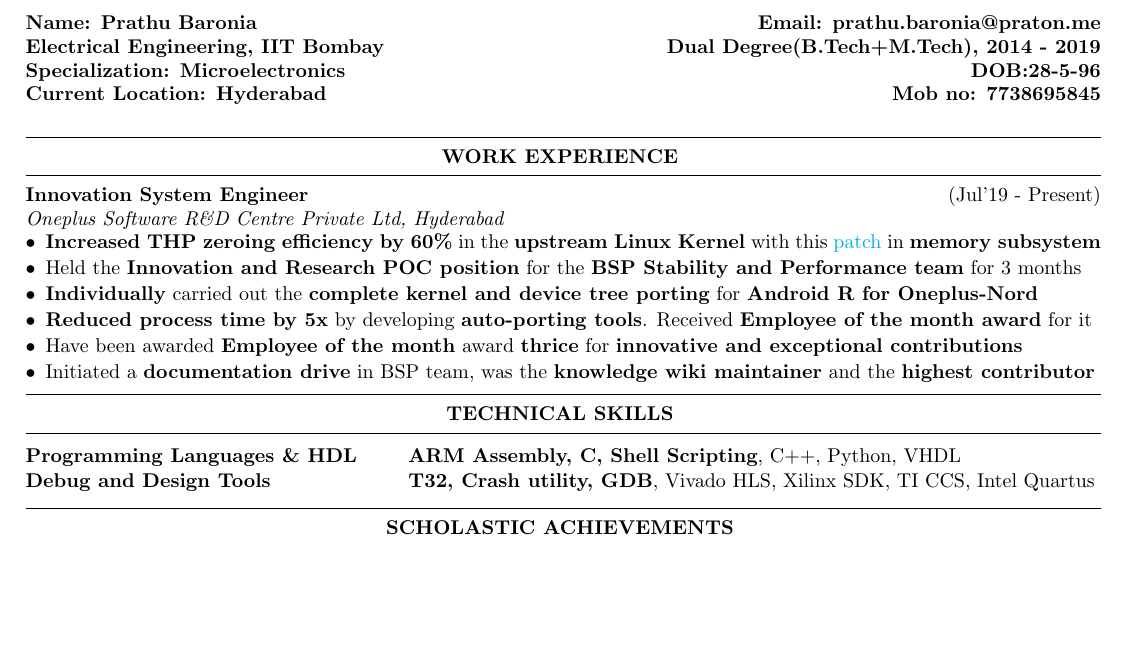
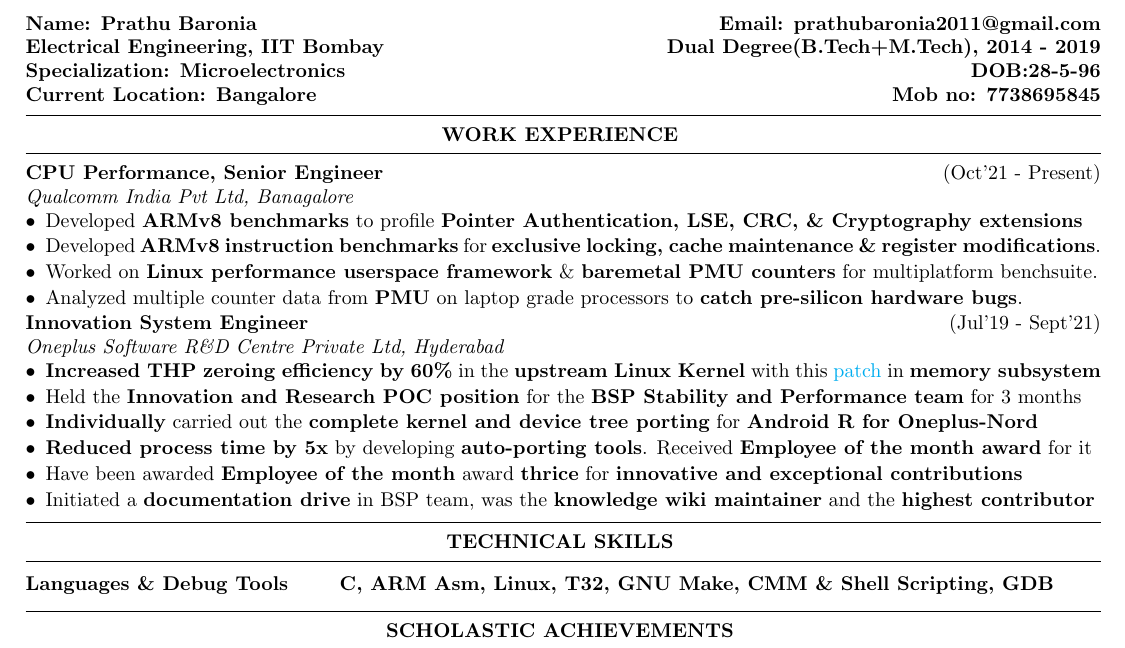
Before and after one commit to praton1729/Resumes, a LaTeX CV (single_page/Resume.tex): part of the page, cut so that both start at the same text, the shorter picture padded with empty space. Compiled offline with pdfLaTeX.

Commit message:
Update resume
- Add new work experience details

Signed-off-by: Prathu Baronia <prathu.baronia@praton.me>

```diff
--- a/single_page/Resume.tex
+++ b/single_page/Resume.tex
@@ -1,6 +1,6 @@
 \documentclass{resume}
 \usepackage{enumitem}
-\usepackage[left = 0.4in,right=0.4in,top=-0.1in,bottom=0.1in]{geometry}
+\usepackage[left = 0.4in,right=0.4in,top=-0.4in,bottom=0.1in]{geometry}
 \usepackage{relsize}
 \usepackage{scrextend}
 \usepackage{hyperref}
@@ -22,12 +22,13 @@
 %	CONTACT DETAILS SECTION
 %----------------------------------------------------------------------------------------
 
-{\bf Name: Prathu Baronia} \hfill {\bf Email: prathu.baronia@praton.me}\\
+{\bf Name: Prathu Baronia} \hfill {\bf Email: prathubaronia2011@gmail.com}\\
 {\bf Electrical Engineering, IIT Bombay} \hfill {\bf Dual Degree(B.Tech+M.Tech),
 	2014 - 2019}\\
 {\bf Specialization: Microelectronics} \hfill {\bf DOB:28-5-96}\\
-{\bf Current Location: Hyderabad} \hfill {\bf Mob no: 7738695845}\\
+{\bf Current Location: Bangalore} \hfill {\bf Mob no: 7738695845}\\
 
+\vspace{-.4cm}
 %----------------------------------------------------------------------------------------
 %	WORK EXPERIENCE SECTION
 %----------------------------------------------------------------------------------------
@@ -36,7 +37,29 @@
 
 \vspace{-.4cm}
 
-\item{\bf {\bf Innovation System Engineer}}\hfill{(Jul'19 - Present)}\\
+\item{\bf {\bf CPU Performance, Senior Engineer}}\hfill{(Oct'21 - Present)}\\
+	\emph{Qualcomm India Pvt Ltd, Banagalore}\\
+[-0.4cm]
+
+\begin{itemize}[leftmargin=*]
+
+	\itemsep \sepval
+
+	%\item Developed {\bf multiplatform microbenchmarks} to profile crucial instructions
+	%	\& use-cases on {\bf ARM based processors.}
+
+	\item Developed {\bf ARMv8 benchmarks} to profile {\bf Pointer Authentication, LSE, CRC, \& Cryptography extensions}
+
+	\item Developed {\bf ARMv8 instruction benchmarks} for {\bf exclusive locking, cache maintenance \& register modifications}.
+
+	\item Worked on {\bf Linux performance userspace framework} \& {\bf baremetal PMU counters} for multiplatform benchsuite.
+
+	\item Analyzed multiple counter data from {\bf PMU} on laptop grade processors to {\bf catch pre-silicon hardware bugs}.
+
+\end{itemize}
+\vspace{-.2cm}
+
+\item{\bf {\bf Innovation System Engineer}}\hfill{(Jul'19 - Sept'21)}\\
 	\emph{Oneplus Software R\&D Centre Private Ltd, Hyderabad}\\
 [-0.4cm]
 
@@ -77,14 +100,8 @@
 
 \begin{tabular}{@{} >{\bfseries}l @{\hspace{6ex}} l}
 
-	{\bf Programming Languages \& HDL} &  {\bf ARM Assembly, C, Shell
-	Scripting}, C++, Python, VHDL \\ \vspace{-0.4cm}
-
-	%\\{\bf Hardware Platforms} & FPGA, STM, ARM, AVR, BeagleBone, Raspberry Pi\\ \vspace{-0.3cm}
-
-	\\{\bf Debug and Design Tools} &  {\bf T32, Crash utility, GDB}, Vivado HLS, Xilinx SDK, TI CCS, Intel Quartus \\ \vspace{-0.4cm}
-
-	%{\bf Post Graduation} & {\bf EE Dept, IIT Bombay} & Microelectronics & 9\\
+	{\bf Languages \& Debug Tools} &  {\bf C, ARM Asm, Linux, T32, GNU Make, CMM \& Shell
+	Scripting, GDB} \\ \vspace{-0.4cm}
 
 \end{tabular}
 
```
Also changed, not shown: double_page/Resume.pdf (deleted), single_page/Resume.pdf (deleted), 1 other file.
